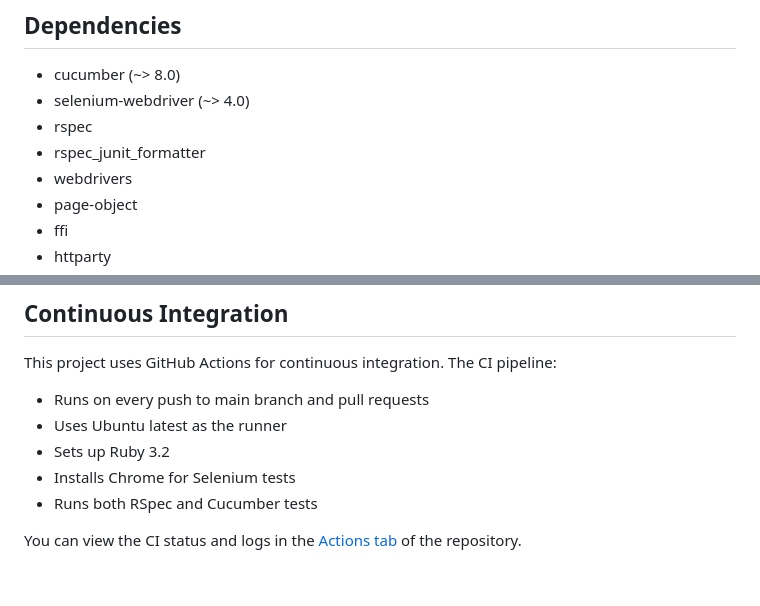
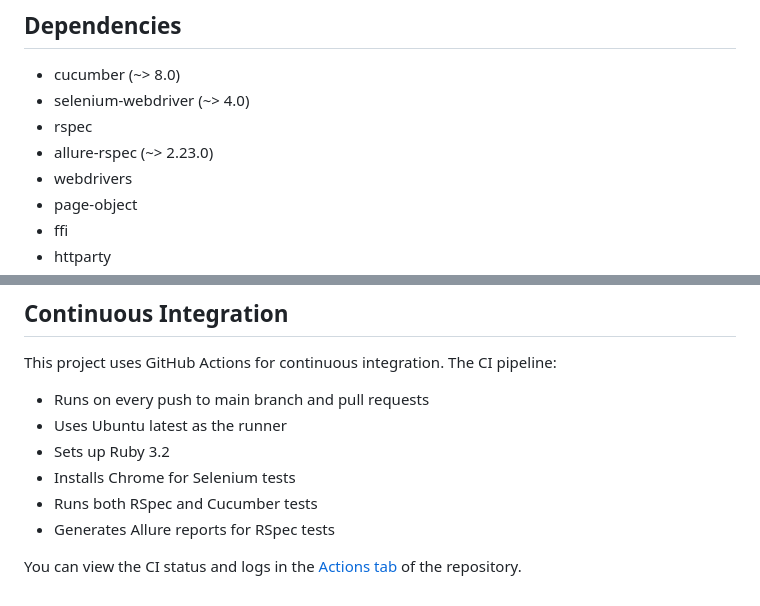
Before and after one commit to TanyaQACanada/the-internet-automation, a Markdown page: README.md, 2 parts joined by grey strips. Rendered like a GitHub page.

```diff
--- a/README.md
+++ b/README.md
@@ -134,7 +158,7 @@ bundle install
 - cucumber (~> 8.0)
 - selenium-webdriver (~> 4.0)
 - rspec
-- rspec_junit_formatter
+- allure-rspec (~> 2.23.0)
 - webdrivers
 - page-object
 - ffi
@@ -161,5 +185,6 @@ This project uses GitHub Actions for continuous integration. The CI pipeline:
 - Sets up Ruby 3.2
 - Installs Chrome for Selenium tests
 - Runs both RSpec and Cucumber tests
+- Generates Allure reports for RSpec tests
 
 You can view the CI status and logs in the [Actions tab](https://github.com/TanyaQACanada/the-internet-automation/actions) of the repository.
```
Also changed, not shown: other parts of README.md (+32 -8 lines).
